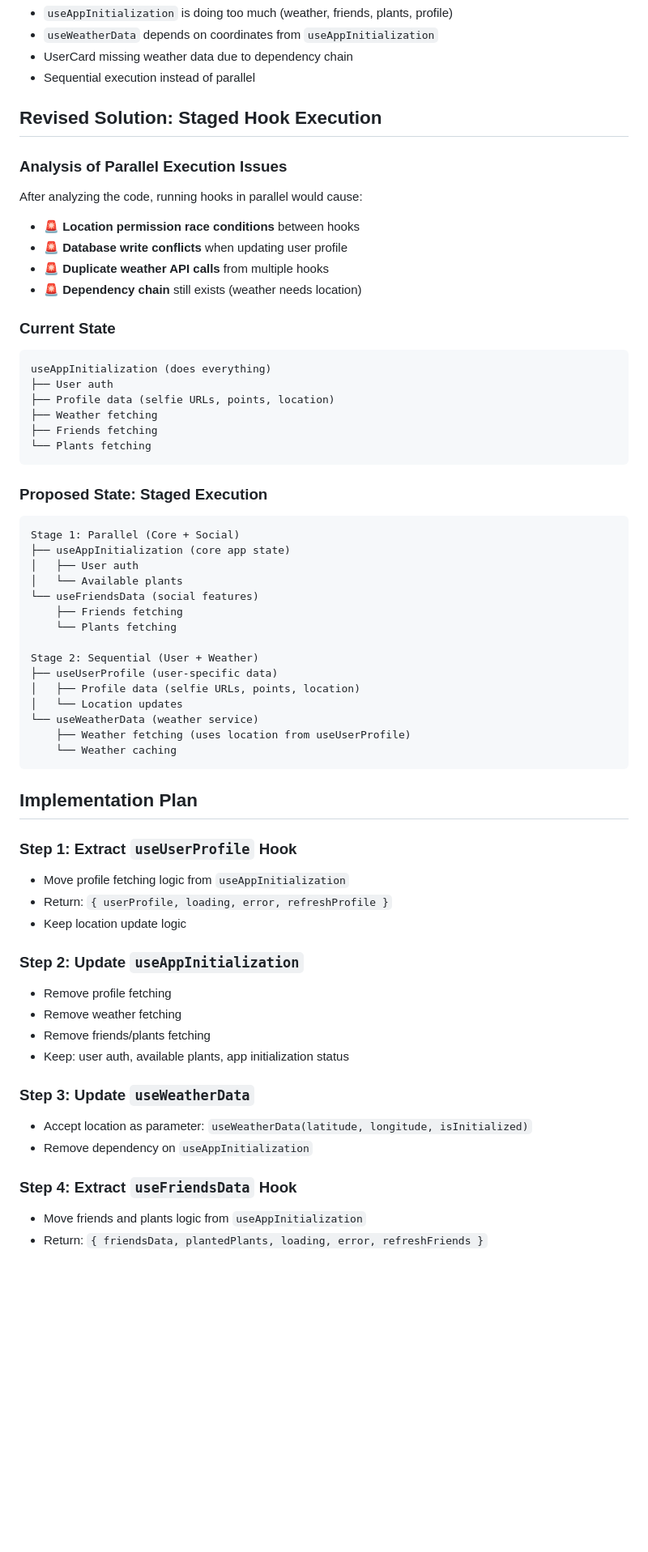
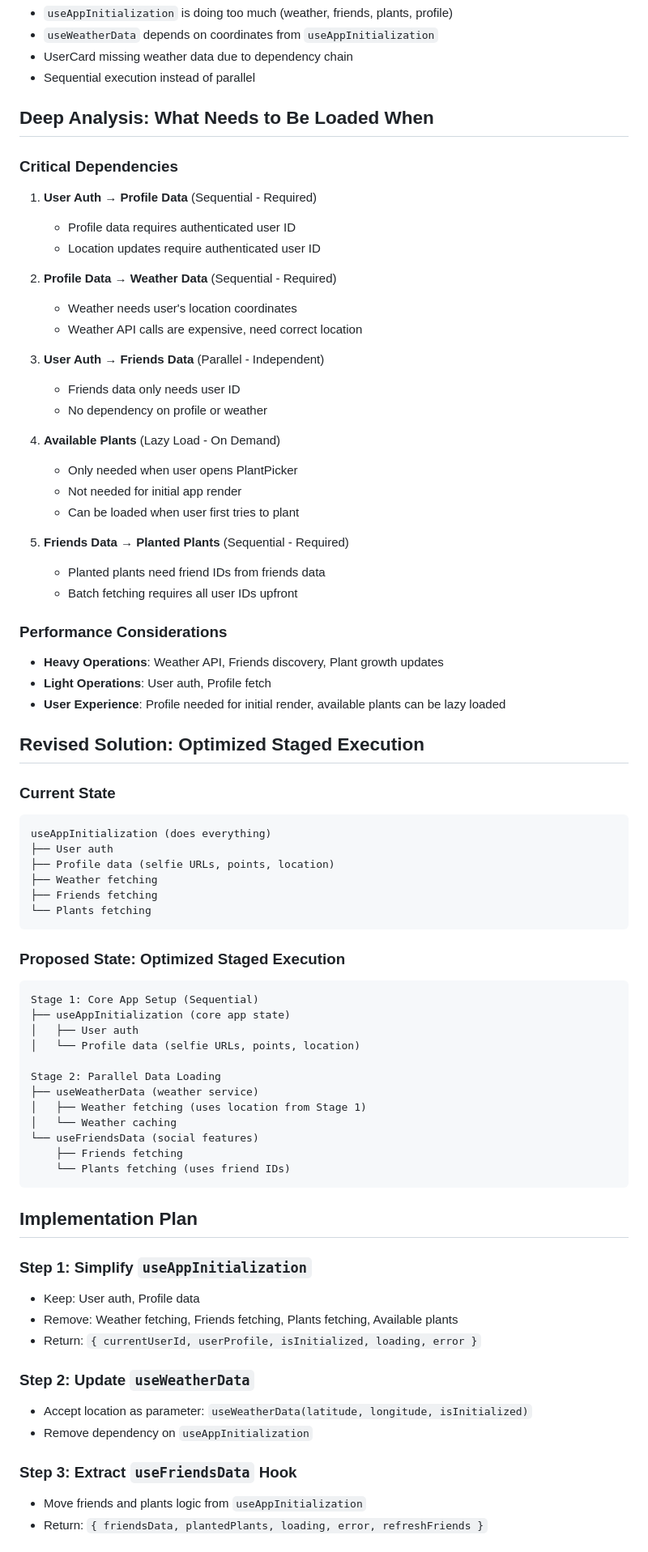
Before and after one commit to williamldennis/fwf-again, a Markdown page: hooksRecommendation.md, the part around the change printed below. Shown: that part at 81% size. Rendered like a GitHub page; blank space fills up the shorter version.

Commit message:
updated hooksRecommendation

````diff
--- a/hooksRecommendation.md
+++ b/hooksRecommendation.md
@@ -7,16 +7,38 @@
 - UserCard missing weather data due to dependency chain
 - Sequential execution instead of parallel
 
-## Revised Solution: Staged Hook Execution
+## Deep Analysis: What Needs to Be Loaded When
 
-### Analysis of Parallel Execution Issues
+### Critical Dependencies
 
-After analyzing the code, running hooks in parallel would cause:
+1. **User Auth → Profile Data** (Sequential - Required)
+    - Profile data requires authenticated user ID
+    - Location updates require authenticated user ID
 
-- 🚨 **Location permission race conditions** between hooks
-- 🚨 **Database write conflicts** when updating user profile
-- 🚨 **Duplicate weather API calls** from multiple hooks
-- 🚨 **Dependency chain** still exists (weather needs location)
+2. **Profile Data → Weather Data** (Sequential - Required)
+    - Weather needs user's location coordinates
+    - Weather API calls are expensive, need correct location
+
+3. **User Auth → Friends Data** (Parallel - Independent)
+    - Friends data only needs user ID
+    - No dependency on profile or weather
+
+4. **Available Plants** (Lazy Load - On Demand)
+    - Only needed when user opens PlantPicker
+    - Not needed for initial app render
+    - Can be loaded when user first tries to plant
+
+5. **Friends Data → Planted Plants** (Sequential - Required)
+    - Planted plants need friend IDs from friends data
+    - Batch fetching requires all user IDs upfront
+
+### Performance Considerations
+
+- **Heavy Operations**: Weather API, Friends discovery, Plant growth updates
+- **Light Operations**: User auth, Profile fetch
+- **User Experience**: Profile needed for initial render, available plants can be lazy loaded
+
+## Revised Solution: Optimized Staged Execution
 
 ### Current State
 
@@ -29,47 +51,37 @@ useAppInitialization (does everything)
 └── Plants fetching
 ```
 
-### Proposed State: Staged Execution
+### Proposed State: Optimized Staged Execution
 
 ```
-Stage 1: Parallel (Core + Social)
+Stage 1: Core App Setup (Sequential)
 ├── useAppInitialization (core app state)
 │   ├── User auth
-│   └── Available plants
+│   └── Profile data (selfie URLs, points, location)
+
+Stage 2: Parallel Data Loading
+├── useWeatherData (weather service)
+│   ├── Weather fetching (uses location from Stage 1)
+│   └── Weather caching
 └── useFriendsData (social features)
     ├── Friends fetching
-    └── Plants fetching
-
-Stage 2: Sequential (User + Weather)
-├── useUserProfile (user-specific data)
-│   ├── Profile data (selfie URLs, points, location)
-│   └── Location updates
-└── useWeatherData (weather service)
-    ├── Weather fetching (uses location from useUserProfile)
-    └── Weather caching
+    └── Plants fetching (uses friend IDs)
 ```
 
 ## Implementation Plan
 
-### Step 1: Extract `useUserProfile` Hook
+### Step 1: Simplify `useAppInitialization`
 
-- Move profile fetching logic from `useAppInitialization`
-- Return: `{ userProfile, loading, error, refreshProfile }`
-- Keep location update logic
+- Keep: User auth, Profile data
+- Remove: Weather fetching, Friends fetching, Plants fetching, Available plants
+- Return: `{ currentUserId, userProfile, isInitialized, loading, error }`
 
-### Step 2: Update `useAppInitialization`
-
-- Remove profile fetching
-- Remove weather fetching
-- Remove friends/plants fetching
-- Keep: user auth, available plants, app initialization status
-
-### Step 3: Update `useWeatherData`
+### Step 2: Update `useWeatherData`
 
 - Accept location as parameter: `useWeatherData(latitude, longitude, isInitialized)`
 - Remove dependency on `useAppInitialization`
 
-### Step 4: Extract `useFriendsData` Hook
+### Step 3: Extract `useFriendsData` Hook
 
 - Move friends and plants logic from `useAppInitialization`
 - Return: `{ friendsData, plantedPlants, loading, error, refreshFriends }`
````
Also changed, not shown: other parts of hooksRecommendation.md (+33 -22 lines).
